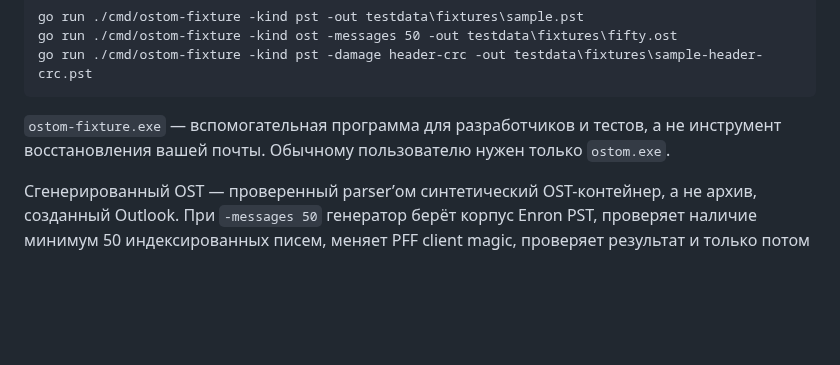
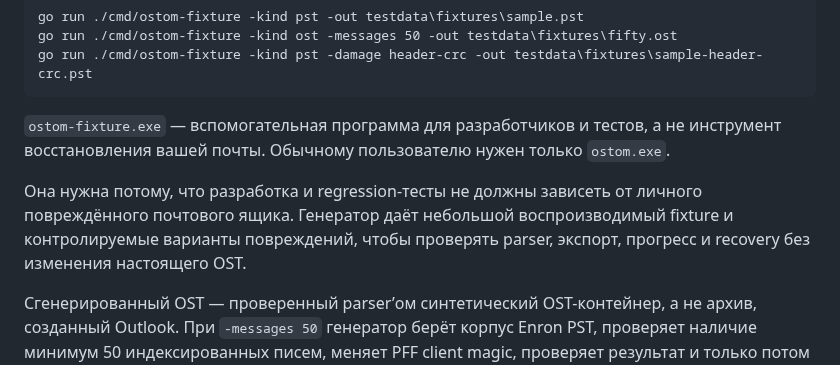
Before and after one commit to rbelshevitz/ostom, a Markdown page: README.ru.md, the part around the change. Rendered like a GitHub page; blank space fills up the shorter version.

Commit message:
Explain fixture generator rationale

```diff
--- a/README.ru.md
+++ b/README.ru.md
@@ -166,6 +166,11 @@ go run ./cmd/ostom-fixture -kind pst -damage header-crc -out testdata\fixtures\s
 а не инструмент восстановления вашей почты. Обычному пользователю нужен
 только `ostom.exe`.
 
+Она нужна потому, что разработка и regression-тесты не должны зависеть от
+личного повреждённого почтового ящика. Генератор даёт небольшой
+воспроизводимый fixture и контролируемые варианты повреждений, чтобы
+проверять parser, экспорт, прогресс и recovery без изменения настоящего OST.
+
 Сгенерированный OST — проверенный parser’ом синтетический OST-контейнер, а не архив, созданный Outlook. При `-messages 50` генератор берёт корпус Enron PST, проверяет наличие минимум 50 индексированных писем, меняет PFF client magic, проверяет результат и только потом применяет запрошенное повреждение. Текущий исходный корпус содержит 59 индексированных писем и папки Sent; он используется только для локальных тестов и не коммитится.
 
 Для экспорта индексированных читаемых писем в совместимое с Thunderbird дерево `Local Folders`:
```
Also changed, not shown: README.md (+5 -0 lines).
